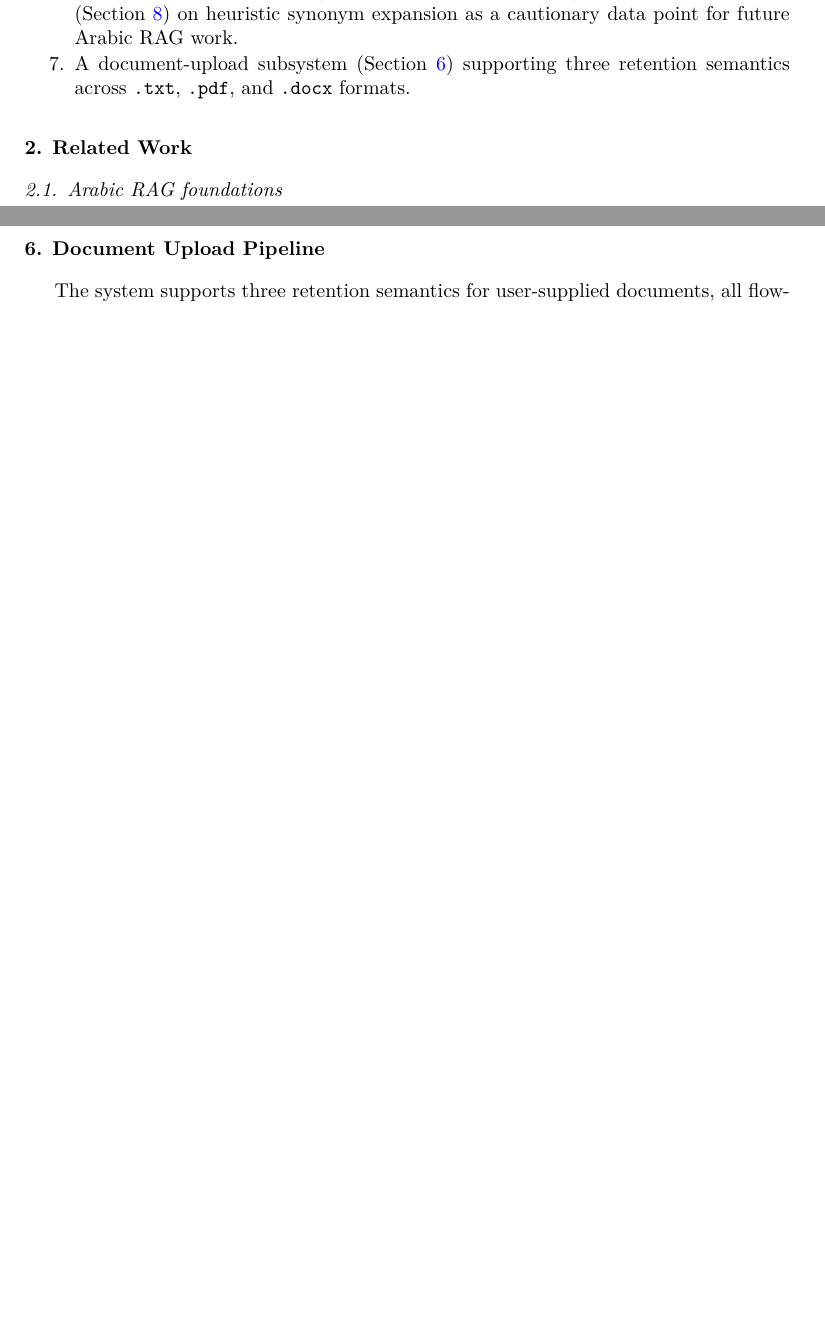
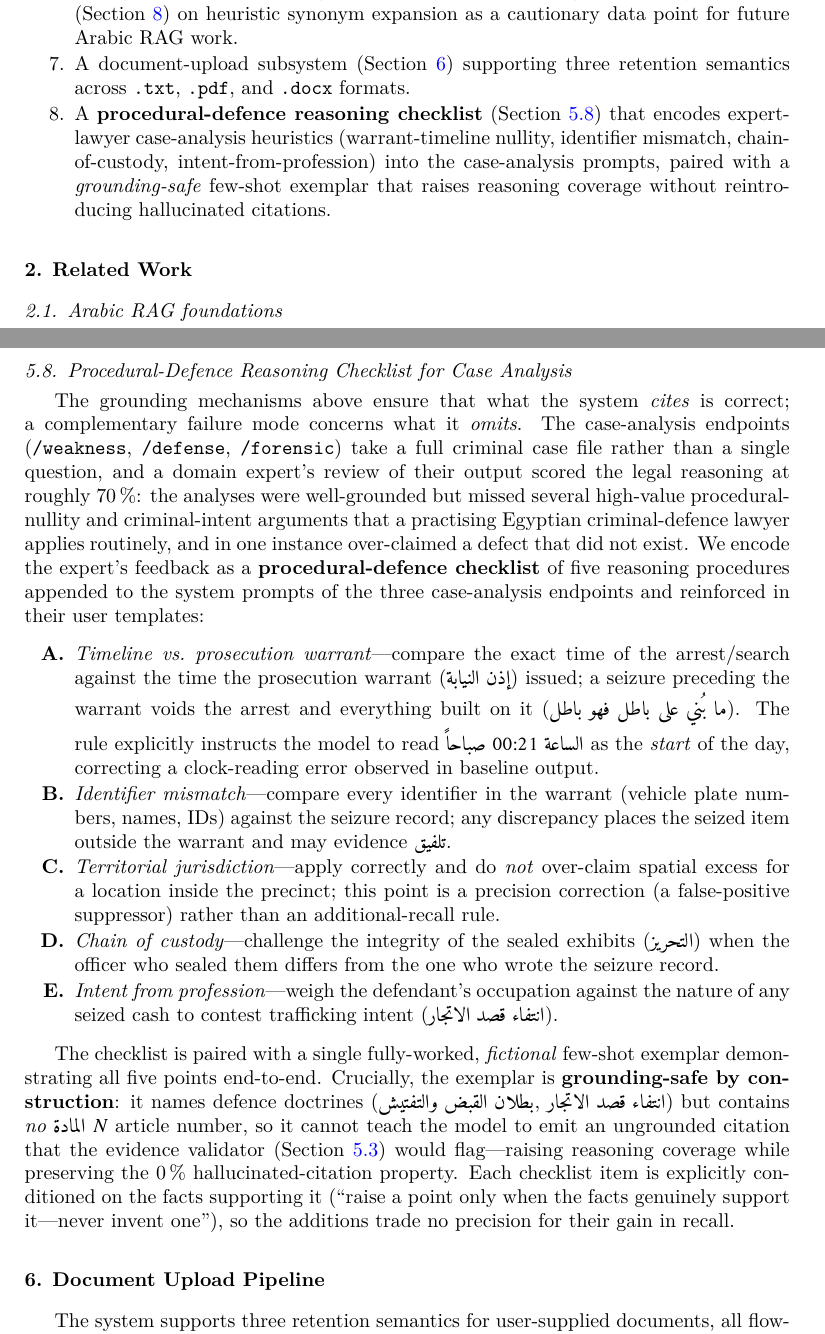
Before and after one commit to Mirna-2Nageh/ML_Grad_Project, a LaTeX paper (Testing/research_paper.tex): two parts of pages 3 and 11 of 16 before the commit and two parts of pages 3 and 11 of 17 after it, joined at a grey line, cut so that both start at the same text, the shorter picture padded with empty space. Compiled offline with LuaLaTeX.

Commit message:
Paper: document procedural-defence reasoning checklist (§4.8) + contribution
Add a new subsection (§4.8 / sec:checklist) to the Grounding-Defence Pipeline
describing the procedural-defence reasoning checklist and grounding-safe
few-shot exemplar added to the weakness/defense/forensic prompts, plus a
matching item in the Contributions list. Mirrored in both the Markdown and
the Elsevier LaTeX source (Arabic wrapped in \ar{}).

Frames the addition within the paper's grounding philosophy: the few-shot
contains no "المادة N" article number, so it raises case-analysis reasoning
coverage (warrant-timeline nullity, identifier mismatch, chain-of-custody,
intent-from-profession, plus a territorial-jurisdiction false-positive
correction) without reintroducing hallucinated citations.

Co-Authored-By: Claude Opus 4.8 (1M context) <noreply@anthropic.com>

```diff
--- a/Testing/research_paper.tex
+++ b/Testing/research_paper.tex
@@ -172,6 +172,12 @@ metadata lookup, and answer rewriting is required.
   \item A document-upload subsystem (Section~\ref{sec:upload}) supporting
         three retention semantics across \texttt{.txt}, \texttt{.pdf}, and
         \texttt{.docx} formats.
+  \item A \textbf{procedural-defence reasoning checklist}
+        (Section~\ref{sec:checklist}) that encodes expert-lawyer case-analysis
+        heuristics (warrant-timeline nullity, identifier mismatch,
+        chain-of-custody, intent-from-profession) into the case-analysis
+        prompts, paired with a \emph{grounding-safe} few-shot exemplar that
+        raises reasoning coverage without reintroducing hallucinated citations.
 \end{enumerate}
 
 % =============================================================================
@@ -688,6 +694,57 @@ Two transformations:
         it as a standalone sentence.
 \end{enumerate}
 
+\subsection{Procedural-Defence Reasoning Checklist for Case Analysis}\label{sec:checklist}
+
+The grounding mechanisms above ensure that what the system \emph{cites} is
+correct; a complementary failure mode concerns what it \emph{omits}. The
+case-analysis endpoints (\texttt{/weakness}, \texttt{/defense},
+\texttt{/forensic}) take a full criminal case file rather than a single
+question, and a domain expert's review of their output scored the legal
+reasoning at roughly 70\,\%: the analyses were well-grounded but missed
+several high-value procedural-nullity and criminal-intent arguments that a
+practising Egyptian criminal-defence lawyer applies routinely, and in one
+instance over-claimed a defect that did not exist. We encode the expert's
+feedback as a \textbf{procedural-defence checklist} of five reasoning
+procedures appended to the system prompts of the three case-analysis
+endpoints and reinforced in their user templates:
+
+\begin{enumerate}
+  \item[\textbf{A.}] \emph{Timeline vs.\ prosecution warrant}---compare the
+        exact time of the arrest/search against the time the prosecution
+        warrant (\ar{إذن النيابة}) issued; a seizure preceding the warrant
+        voids the arrest and everything built on it
+        (\ar{ما بُني على باطل فهو باطل}). The rule explicitly instructs the
+        model to read \ar{الساعة 12:00 صباحاً} as the \emph{start} of the day,
+        correcting a clock-reading error observed in baseline output.
+  \item[\textbf{B.}] \emph{Identifier mismatch}---compare every identifier in
+        the warrant (vehicle plate numbers, names, IDs) against the seizure
+        record; any discrepancy places the seized item outside the warrant
+        and may evidence \ar{تلفيق}.
+  \item[\textbf{C.}] \emph{Territorial jurisdiction}---apply correctly and do
+        \emph{not} over-claim spatial excess for a location inside the
+        precinct; this point is a precision correction (a false-positive
+        suppressor) rather than an additional-recall rule.
+  \item[\textbf{D.}] \emph{Chain of custody}---challenge the integrity of the
+        sealed exhibits (\ar{التحريز}) when the officer who sealed them
+        differs from the one who wrote the seizure record.
+  \item[\textbf{E.}] \emph{Intent from profession}---weigh the defendant's
+        occupation against the nature of any seized cash to contest
+        trafficking intent (\ar{انتفاء قصد الاتجار}).
+\end{enumerate}
+
+The checklist is paired with a single fully-worked, \emph{fictional} few-shot
+exemplar demonstrating all five points end-to-end. Crucially, the exemplar is
+\textbf{grounding-safe by construction}: it names defence doctrines
+(\ar{بطلان القبض والتفتيش}, \ar{انتفاء قصد الاتجار}) but contains
+\emph{no} \ar{المادة}~$N$ article number, so it cannot teach the model to
+emit an ungrounded citation that the evidence validator
+(Section~\ref{sec:validate}) would flag---raising reasoning coverage while
+preserving the 0\,\% hallucinated-citation property. Each checklist item is
+explicitly conditioned on the facts supporting it (``raise a point only when
+the facts genuinely support it---never invent one''), so the additions
+trade no precision for their gain in recall.
+
 % =============================================================================
 \section{Document Upload Pipeline}\label{sec:upload}
 
```
Also changed, not shown: Testing/research_paper.md (+17 -0 lines).
